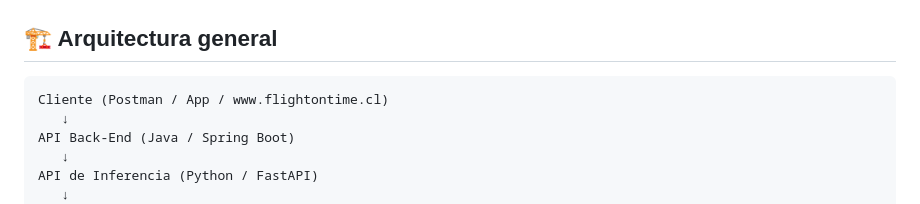
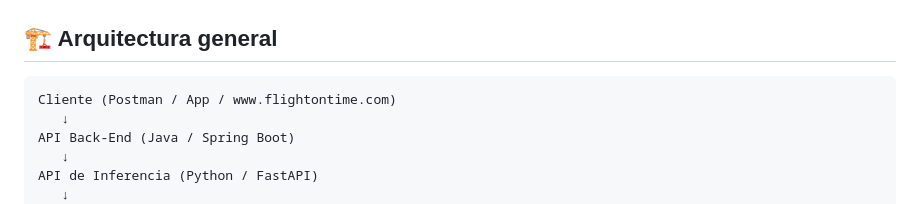
Before and after one commit to javigt1971/flightontime, a Markdown page: README.md, the part around one of its changes. Rendered like a GitHub page.

Commit message:
Agregar referencias al README
- Agrega enlaces a Trello y GitHub
- Actualiza referencias del dominio a .com

````diff
--- a/README.md
+++ b/README.md
@@ -40,7 +40,7 @@ El equipo Back-End:
 ## 🏗️ Arquitectura general
 
 ```text
-Cliente (Postman / App / www.flightontime.cl)
+Cliente (Postman / App / www.flightontime.com)
    ↓
 API Back-End (Java / Spring Boot)
    ↓
````
Also changed, not shown: other parts of README.md (+5 -0 lines).
